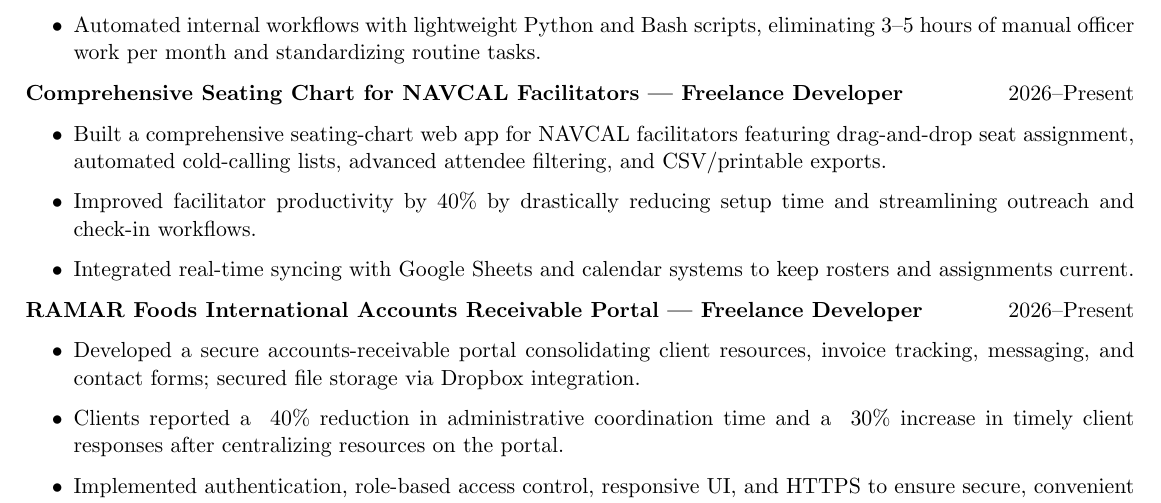
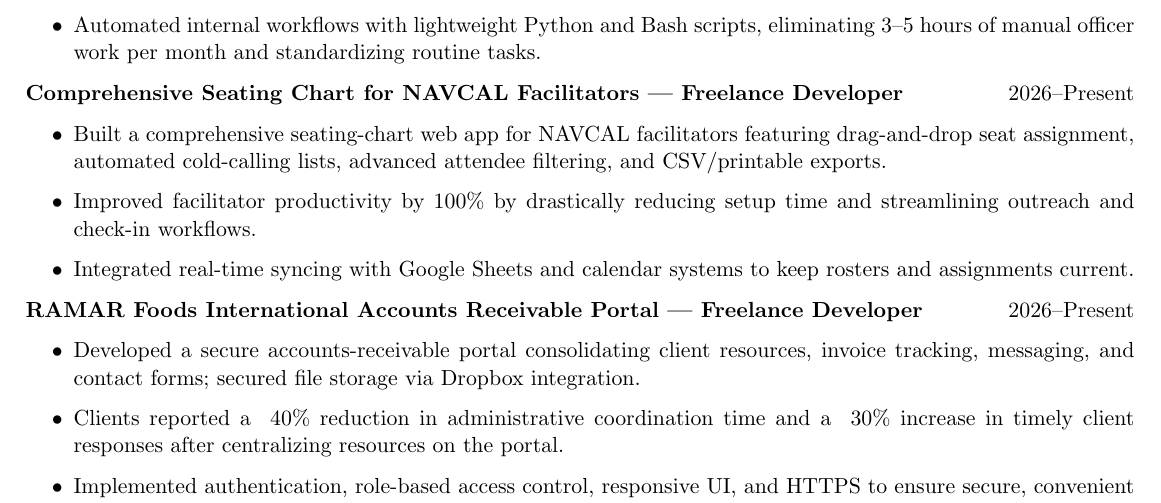
Before and after one commit to lionelvlv/resume, a LaTeX CV (Lionel_Verano_Resume.tex): part of page 1 of 6, cut so that both start at the same text. Compiled offline with pdfLaTeX.

Commit message:
something?

```diff
--- a/Lionel_Verano_Resume.tex
+++ b/Lionel_Verano_Resume.tex
@@ -32,7 +32,7 @@ Relevant Coursework: Computer Security, Computer Graphics, Internet Architecture
   \textbf{Comprehensive Seating Chart for NAVCAL Facilitators — Freelance Developer} \hfill 2026–Present
 \begin{itemize}
   \item Built a comprehensive seating-chart web app for NAVCAL facilitators featuring drag-and-drop seat assignment, automated cold-calling lists, advanced attendee filtering, and CSV/printable exports.
-  \item Improved facilitator productivity by 40\% by drastically reducing setup time and streamlining outreach and check-in workflows.
+  \item Improved facilitator productivity by 100\% by drastically reducing setup time and streamlining outreach and check-in workflows.
   \item Integrated real-time syncing with Google Sheets and calendar systems to keep rosters and assignments current.
 \end{itemize}
 
```
